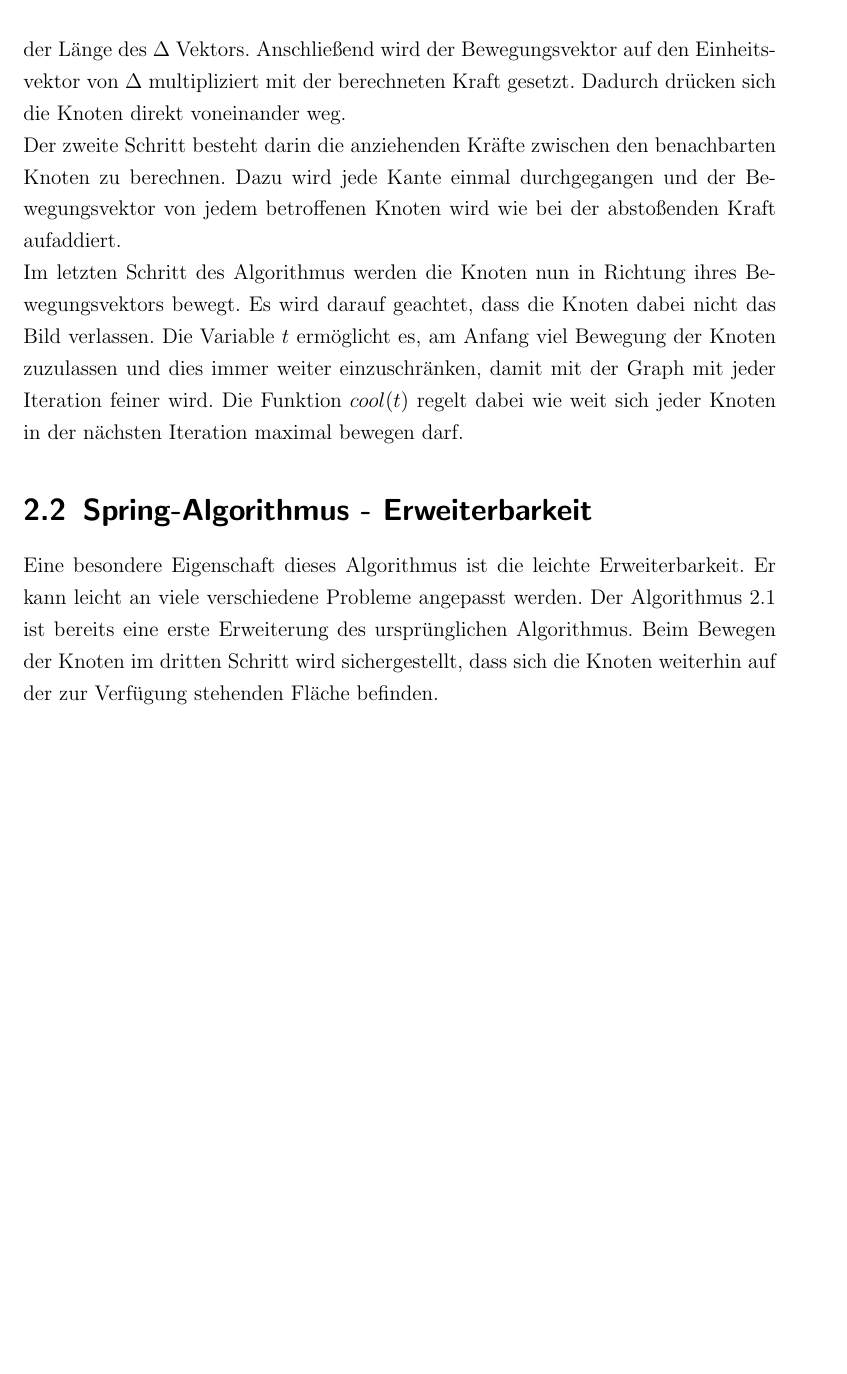
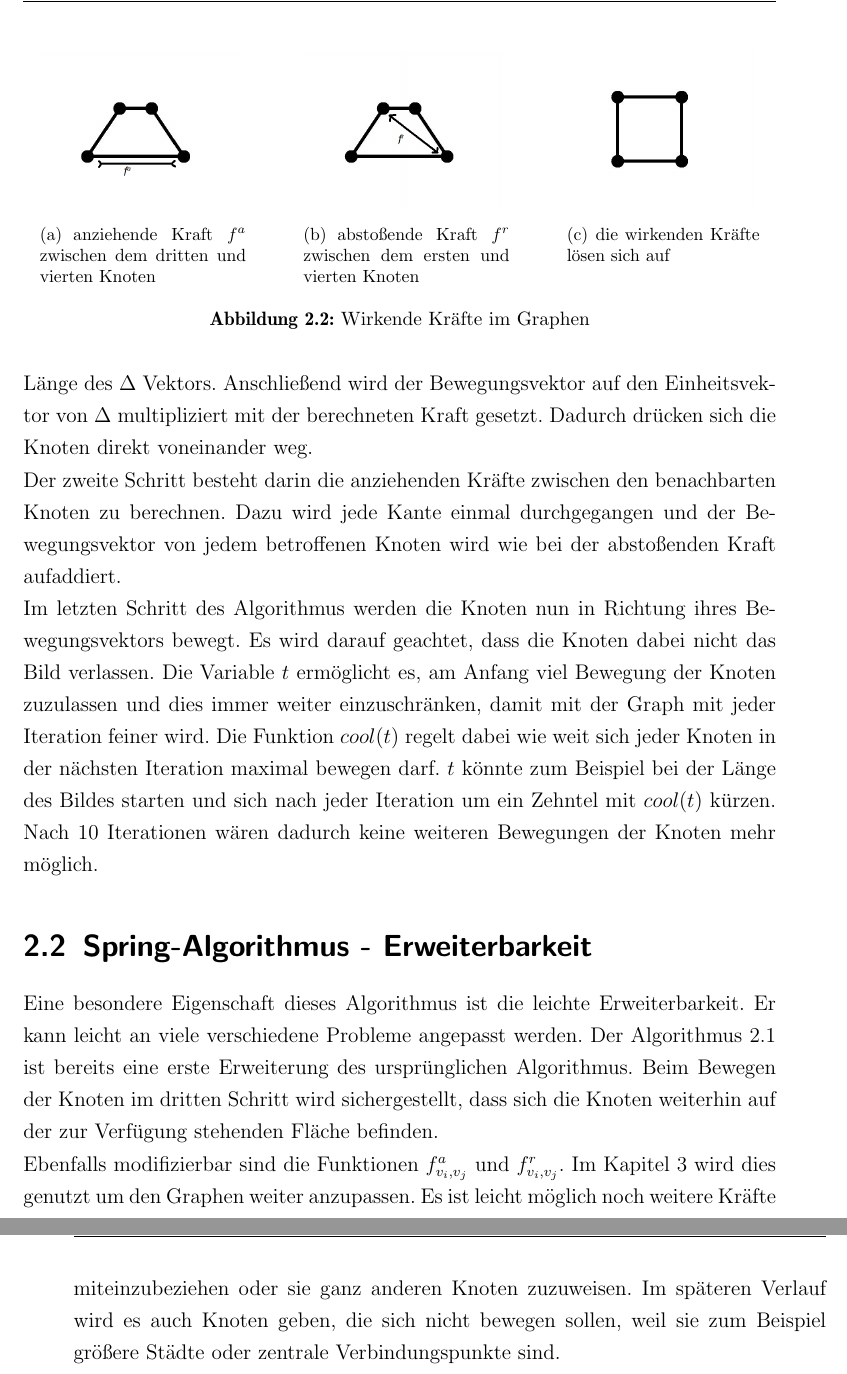
Before and after one commit to clozzer/MetroMapProject, a LaTeX book (Bacherloarbeit/Abschlussarbeit/LS7-Abschlussarbeit.tex, which reads Bacherloarbeit/Abschlussarbeit/kapitel/kapitel2.tex): part of page 12 of 23 before the commit and two parts of pages 12 and 13 of 25 after it, the two joined at a grey line, cut at the place of the change, the shorter picture padded with empty space. Compiled offline with pdfLaTeX.

Commit message:
Add files via upload

```diff
--- a/Bacherloarbeit/Abschlussarbeit/kapitel/kapitel2.tex
+++ b/Bacherloarbeit/Abschlussarbeit/kapitel/kapitel2.tex
@@ -123,11 +135,31 @@
 		-k^{2}/x.
     \end{align}
 
-Der Vektor $d_{v_{i}}$ gibt an in welcher Richtung man den Knoten $v_{i}$ bewegen möchte. Während der Vektor $p_{v_{i}}$ auf die momentane Position des Knoten $v_{i}$ zeigt. Der Vektor $\Delta$ ist die Differenz zwischen $p_{v_{i}}$ und $p_{v_{j}}$, der Richtungsvektor von $v_{i}$ nach $v_{j}$. Die Variable $iterations$ gibt die Anzahl der Durchläufe an. Bei jedem neuen Durchlauf wird der Vektor  $d_{v}$  eines jeden Knotens $v$ auf 0 gesetzt. Mit zwei For-Schleifen geht man jede Knotenkombination durch und berechnet die abstoßende Kraft $f^{r}_{v_{i},v_{j}}$ mithilfe der Länge des $\Delta$ Vektors. Anschließend wird der Bewegungsvektor auf den Einheitsvektor von $\Delta$ multipliziert mit der berechneten Kraft gesetzt. Dadurch drücken sich die Knoten direkt voneinander weg.
+
+        \begin{figure}[t]
+        	\centering
+        	\subfigure[anziehende Kraft $f^{a}$ zwischen dem dritten und vierten Knoten]
+        	{\includegraphics[scale=0.3]{bilder/kraftfa}\label{fig_kraftfa}
+        	}
+        	\hspace{1.0cm}%
+        	\subfigure[abstoßende Kraft $f^{r}$ zwischen dem ersten und vierten Knoten]
+        	{\includegraphics[scale=0.3]{bilder/kraftfr}\label{fig_kraftfr}
+        	}
+        	\hspace{1.0cm}%
+        	\subfigure[die wirkenden Kräfte lösen sich auf]
+        	{\includegraphics[scale=0.3]{bilder/standardgraph}\label{fig_standardgraph}
+        	}
+        	\\
+        	\caption[Wirkende Kräfte im Graphen]{Wirkende Kräfte im Graphen}
+        	\label{fig_testbild2}
+        \end{figure}
+
+
+Der Vektor $d_{v_{i}}$ gibt an in welcher Richtung der Knoten $v_{i}$ bewegt wird. Während der Vektor $p_{v_{i}}$ auf die momentane Position des Knoten $v_{i}$ zeigt. Der Vektor $\Delta$ ist die Differenz zwischen $p_{v_{i}}$ und $p_{v_{j}}$, der Richtungsvektor von $v_{i}$ nach $v_{j}$. Die Variable $iterations$ gibt die Anzahl der Durchläufe an. Bei jedem neuen Durchlauf wird der Vektor  $d_{v}$  eines jeden Knotens $v$ auf 0 gesetzt. Mit zwei For-Schleifen geht man jede Knotenkombination durch und berechnet die abstoßende Kraft $f^{r}_{v_{i},v_{j}}$ mithilfe der Länge des $\Delta$ Vektors. Anschließend wird der Bewegungsvektor auf den Einheitsvektor von $\Delta$ multipliziert mit der berechneten Kraft gesetzt. Dadurch drücken sich die Knoten direkt voneinander weg.
 
 Der zweite Schritt besteht darin die anziehenden Kräfte zwischen den benachbarten Knoten zu berechnen. Dazu wird jede Kante einmal durchgegangen und der Bewegungsvektor von jedem betroffenen Knoten wird wie bei der abstoßenden Kraft aufaddiert.
 
-Im letzten Schritt des Algorithmus werden die Knoten nun in Richtung ihres Bewegungsvektors bewegt. Es wird darauf geachtet, dass die Knoten dabei nicht das Bild verlassen. Die Variable $t$ ermöglicht es, am Anfang viel Bewegung der Knoten zuzulassen und dies immer weiter einzuschränken, damit mit der Graph mit jeder Iteration feiner wird. Die Funktion $cool(t)$ regelt dabei wie weit sich jeder Knoten in der nächsten Iteration maximal bewegen darf.
+Im letzten Schritt des Algorithmus werden die Knoten nun in Richtung ihres Bewegungsvektors bewegt. Es wird darauf geachtet, dass die Knoten dabei nicht das Bild verlassen. Die Variable $t$ ermöglicht es, am Anfang viel Bewegung der Knoten zuzulassen und dies immer weiter einzuschränken, damit mit der Graph mit jeder Iteration feiner wird. Die Funktion $cool(t)$ regelt dabei wie weit sich jeder Knoten in der nächsten Iteration maximal bewegen darf. $t$ könnte zum Beispiel bei der Länge des Bildes starten und sich nach jeder Iteration um ein Zehntel mit $cool(t)$ kürzen. Nach 10 Iterationen wären dadurch keine weiteren Bewegungen der Knoten mehr möglich.
 
 
 \section{Spring-Algorithmus - Erweiterbarkeit}
@@ -135,5 +167,6 @@
 Eine besondere Eigenschaft dieses Algorithmus ist die leichte Erweiterbarkeit. Er kann leicht an viele verschiedene Probleme angepasst werden.
 Der Algorithmus 2.1 ist bereits eine erste Erweiterung des ursprünglichen Algorithmus. Beim Bewegen der Knoten im dritten Schritt wird sichergestellt, dass sich die Knoten weiterhin auf der zur Verfügung stehenden Fläche befinden.
 
+Ebenfalls modifizierbar sind die Funktionen $f^{a}_{v_{i},v_{j}}$ und $f^{r}_{v_{i},v_{j}}$. Im Kapitel 3 wird dies genutzt um den Graphen weiter anzupassen. Es ist leicht möglich noch weitere Kräfte miteinzubeziehen oder sie ganz anderen Knoten zuzuweisen. Im späteren Verlauf wird es auch Knoten geben, die sich nicht bewegen sollen, weil sie zum Beispiel größere Städte oder zentrale Verbindungspunkte sind.
 
 %
```
Also changed, not shown: Bacherloarbeit/Abschlussarbeit/kapitel/einleitung.tex (+17 -1 lines), Bacherloarbeit/Abschlussarbeit/LS7-Abschlussarbeit.pdf, Bacherloarbeit/Abschlussarbeit/bilder/graphfederfirst.JPG (added), Bacherloarbeit/Abschlussarbeit/bilder/graphfedersecond.JPG (added), Bacherloarbeit/Abschlussarbeit/bilder/graphfederthird.JPG (added), Bacherloarbeit/Abschlussarbeit/bilder/hochstspannungsnetz.png (added), Bacherloarbeit/Abschlussarbeit/bilder/kraftfa.png (added), Bacherloarbeit/Abschlussarbeit/bilder/kraftfr.JPG (added), Bacherloarbeit/Abschlussarbeit/bilder/metromapsinga.jpg (added), Bacherloarbeit/Abschlussarbeit/bilder/standardgraph.JPG (added), Bacherloarbeit/bilder/compact-metro-map.jpg (added), Bacherloarbeit/bilder/graphfederfirst.JPG (added), Bacherloarbeit/bilder/graphfedersecond.JPG (added), Bacherloarbeit/bilder/graphfederthird.JPG (added), 7 more files, 10 other files.
